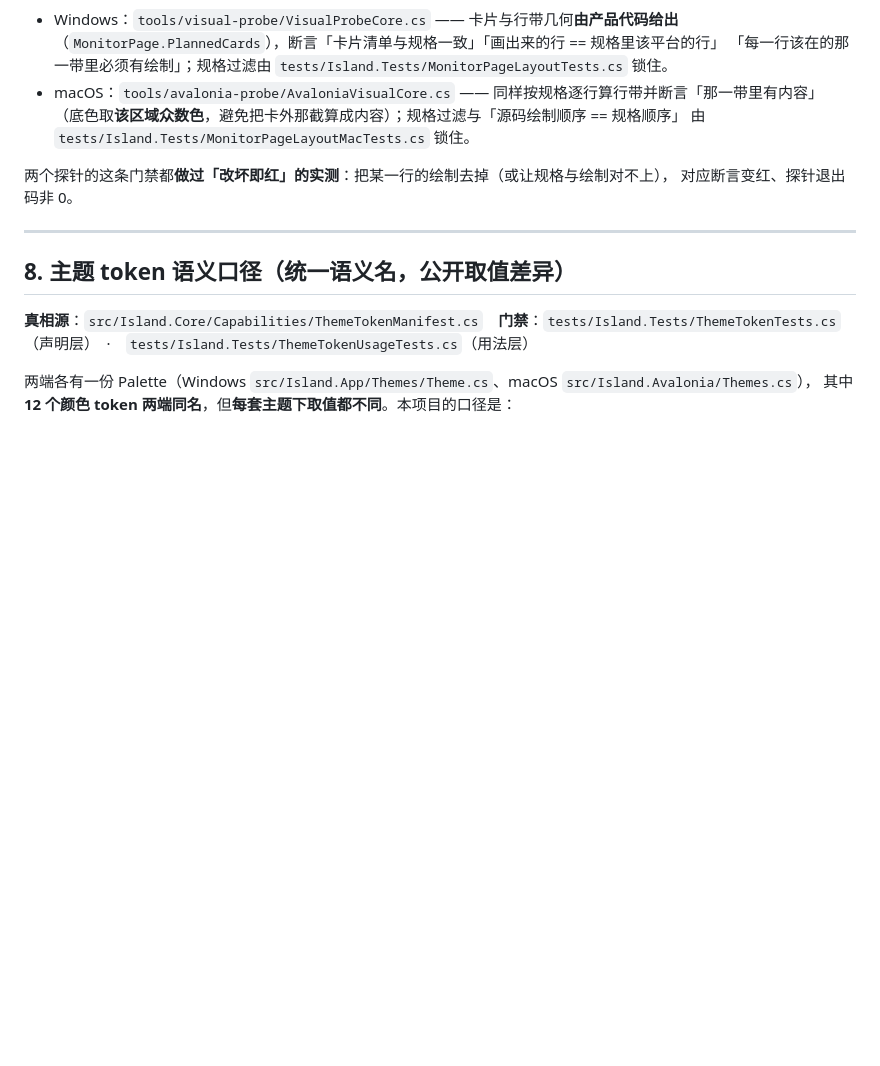
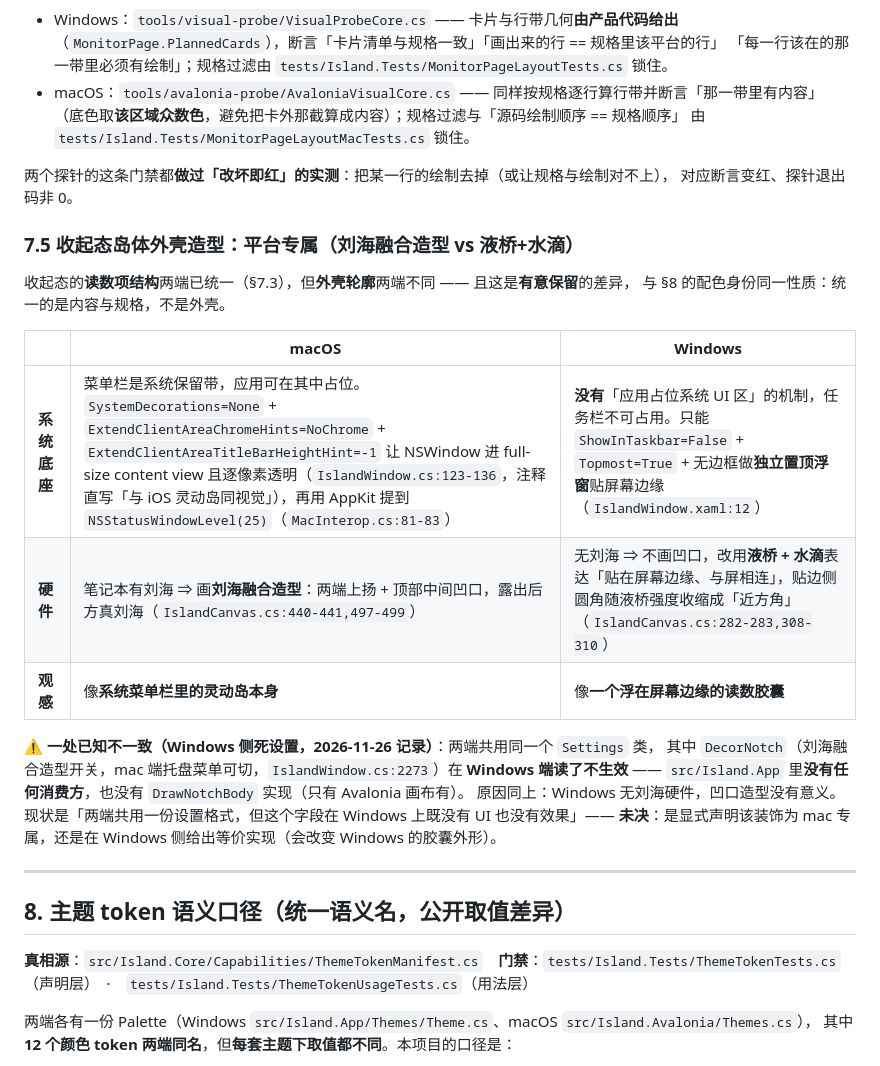
Before and after one commit to nightcat7788/MyIsland, a Markdown page: docs/capabilities.md, the part around the change. GitHub-like rendering; blank space fills up the shorter version.

Commit message:
docs: 修掉过期的 Windows 收起态截图 + 公开两端岛体造型差异（刘海融合造型 vs 液桥+水滴）
1) docs/screenshots/windows-dash.png 是对齐前（旧读数带：时间+网速）的过期产物，README 拿它跟 macOS 收起态并排对照，正好把'两端形态不一样'摆在最显眼处 —— 用 tools/visual-probe 当前渲染结果替换（温度组│占用组│网速，与 macOS 同构）。

2) capabilities.md 新增 §7.5：收起态外壳造型是平台专属（系统底座 / 硬件刘海 两层原因），并记录 Windows 侧 DecorNotch 为死设置（读了不生效，src/Island.App 无消费方、无 DrawNotchBody）。

```diff
--- a/docs/capabilities.md
+++ b/docs/capabilities.md
@@ -202,6 +202,24 @@ Windows 的 GPU 显存并进 GPU 温度那一行（mac 无显存可读）；温
 两个探针的这条门禁都**做过「改坏即红」的实测**：把某一行的绘制去掉（或让规格与绘制对不上），
 对应断言变红、探针退出码非 0。
 
+### 7.5 收起态岛体**外壳造型**：平台专属（刘海融合造型 vs 液桥+水滴）
+
+收起态的**读数项结构**两端已统一（§7.3），但**外壳轮廓**两端不同 —— 且这是**有意保留**的差异，
+与 §8 的配色身份同一性质：统一的是内容与规格，不是外壳。
+
+| | macOS | Windows |
+|---|---|---|
+| **系统底座** | 菜单栏是系统保留带，应用可在其中占位。`SystemDecorations=None` + `ExtendClientAreaChromeHints=NoChrome` + `ExtendClientAreaTitleBarHeightHint=-1` 让 NSWindow 进 full-size content view 且逐像素透明（`IslandWindow.cs:123-136`，注释直写「与 iOS 灵动岛同视觉」），再用 AppKit 提到 `NSStatusWindowLevel(25)`（`MacInterop.cs:81-83`） | **没有**「应用占位系统 UI 区」的机制，任务栏不可占用。只能 `ShowInTaskbar=False` + `Topmost=True` + 无边框做**独立置顶浮窗**贴屏幕边缘（`IslandWindow.xaml:12`） |
+| **硬件** | 笔记本有刘海 ⇒ 画**刘海融合造型**：两端上扬 + 顶部中间凹口，露出后方真刘海（`IslandCanvas.cs:440-441,497-499`） | 无刘海 ⇒ 不画凹口，改用**液桥 + 水滴**表达「贴在屏幕边缘、与屏相连」，贴边侧圆角随液桥强度收缩成「近方角」（`IslandCanvas.cs:282-283,308-310`） |
+| **观感** | 像**系统菜单栏里的灵动岛本身** | 像**一个浮在屏幕边缘的读数胶囊** |
+
+⚠️ **一处已知不一致（Windows 侧死设置，2026-11-26 记录）**：两端共用同一个 `Settings` 类，
+其中 `DecorNotch`（刘海融合造型开关，mac 端托盘菜单可切，`IslandWindow.cs:2273`）在 **Windows 端读了不生效** ——
+`src/Island.App` 里**没有任何消费方**，也没有 `DrawNotchBody` 实现（只有 Avalonia 画布有）。
+原因同上：Windows 无刘海硬件，凹口造型没有意义。
+现状是「两端共用一份设置格式，但这个字段在 Windows 上既没有 UI 也没有效果」——
+**未决**：是显式声明该装饰为 mac 专属，还是在 Windows 侧给出等价实现（会改变 Windows 的胶囊外形）。
+
 ---
 
 ## 8. 主题 token 语义口径（统一语义名，公开取值差异）
```
Also changed, not shown: README.md (+5 -0 lines), docs/screenshots/windows-dash.png.
